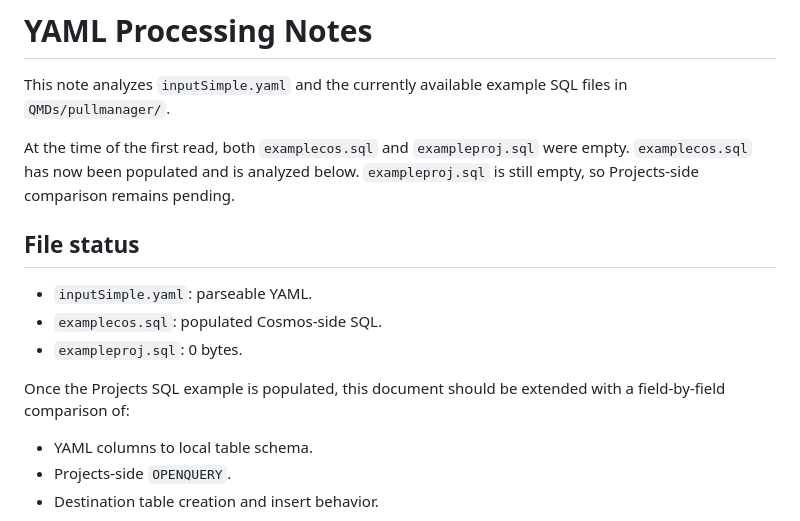
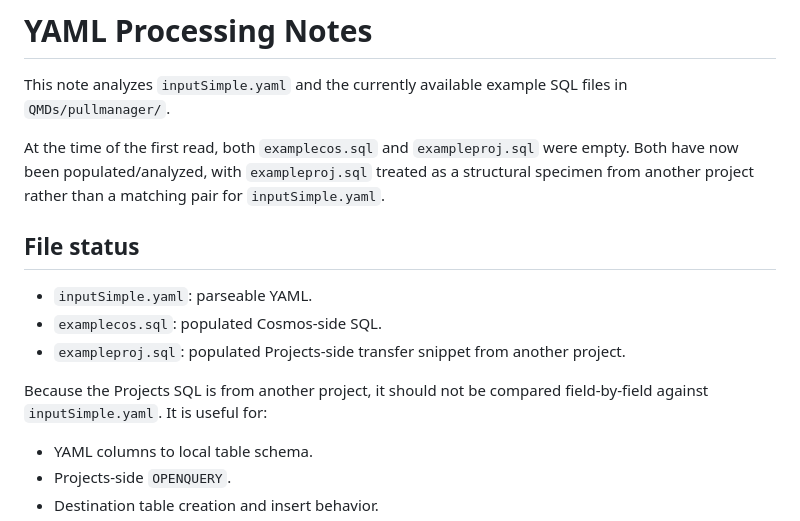
Before and after one commit to JungleJM/telescope, a Markdown page: QMDs/pullmanager/yamlprocessing.md, the part around the change. GitHub-like rendering.

```diff
--- a/QMDs/pullmanager/yamlprocessing.md
+++ b/QMDs/pullmanager/yamlprocessing.md
@@ -2,15 +2,15 @@
 
 This note analyzes `inputSimple.yaml` and the currently available example SQL files in `QMDs/pullmanager/`.
 
-At the time of the first read, both `examplecos.sql` and `exampleproj.sql` were empty. `examplecos.sql` has now been populated and is analyzed below. `exampleproj.sql` is still empty, so Projects-side comparison remains pending.
+At the time of the first read, both `examplecos.sql` and `exampleproj.sql` were empty. Both have now been populated/analyzed, with `exampleproj.sql` treated as a structural specimen from another project rather than a matching pair for `inputSimple.yaml`.
 
 ## File status
 
 - `inputSimple.yaml`: parseable YAML.
 - `examplecos.sql`: populated Cosmos-side SQL.
-- `exampleproj.sql`: 0 bytes.
+- `exampleproj.sql`: populated Projects-side transfer snippet from another project.
 
-Once the Projects SQL example is populated, this document should be extended with a field-by-field comparison of:
+Because the Projects SQL is from another project, it should not be compared field-by-field against `inputSimple.yaml`. It is useful for:
 
 - YAML columns to local table schema.
 - Projects-side `OPENQUERY`.
```
Also changed, not shown: QMDs/pullmanager/generator_understanding.md (+2 -2 lines), QMDs/pullmanager/pullmanager_refactor_plan.md (added, +414 -0 lines).
